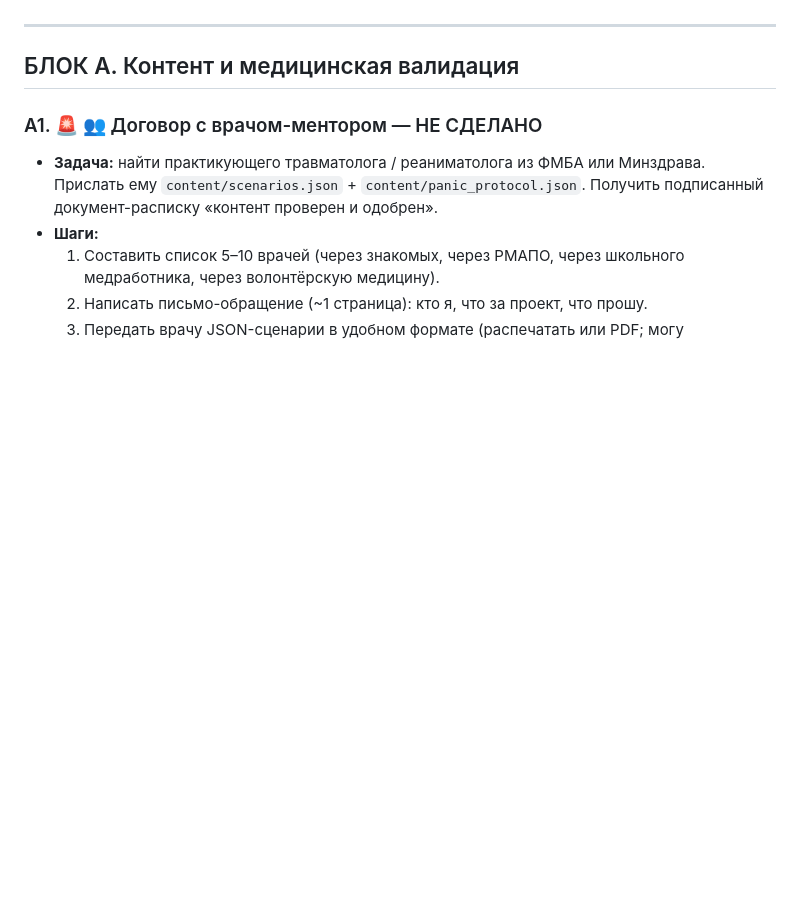
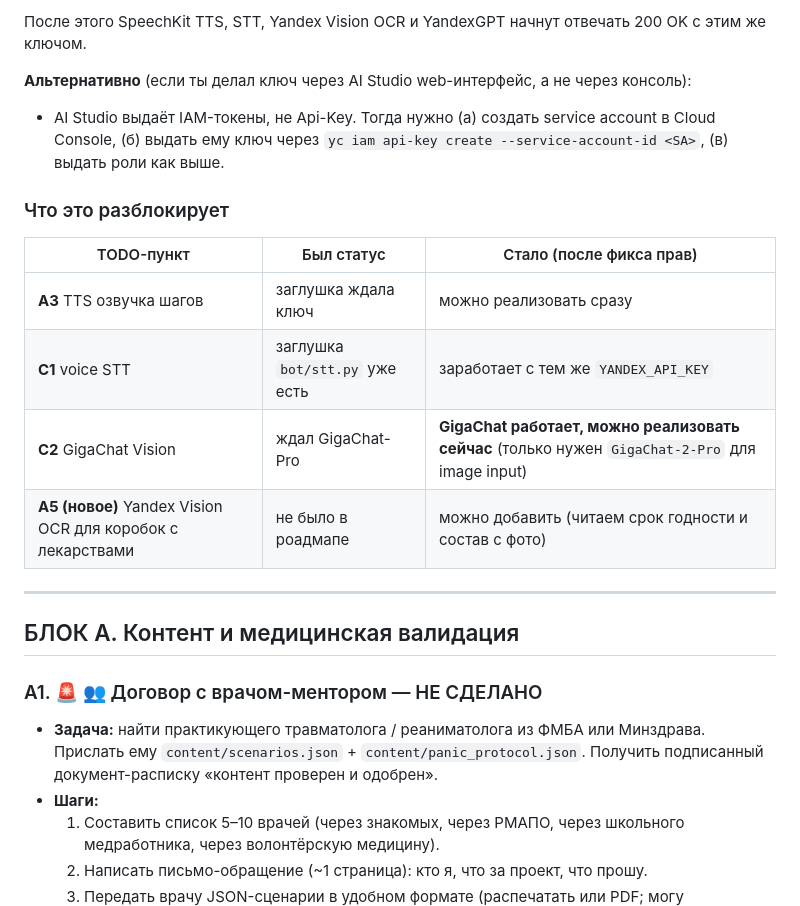
Before and after one commit to desirewarlockstaple/mnohyjmg, a Markdown page: docs/TODO_ALL.md, the part around one of its changes. GitHub-like rendering; blank space fills up the shorter version.

```diff
--- a/docs/TODO_ALL.md
+++ b/docs/TODO_ALL.md
@@ -24,3 +61,16 @@
+После этого SpeechKit TTS, STT, Yandex Vision OCR и YandexGPT начнут отвечать 200 OK с этим же ключом.
+
+**Альтернативно** (если ты делал ключ через AI Studio web-интерфейс, а не через консоль):
+- AI Studio выдаёт IAM-токены, не Api-Key. Тогда нужно (а) создать service account в Cloud Console, (б) выдать ему ключ через `yc iam api-key create --service-account-id <SA>`, (в) выдать роли как выше.
+
+### Что это разблокирует
+
+| TODO-пункт | Был статус | Стало (после фикса прав) |
+|---|---|---|
+| **A3** TTS озвучка шагов | заглушка ждала ключ | можно реализовать сразу |
+| **C1** voice STT | заглушка `bot/stt.py` уже есть | заработает с тем же `YANDEX_API_KEY` |
+| **C2** GigaChat Vision | ждал GigaChat-Pro | **GigaChat работает, можно реализовать сейчас** (только нужен `GigaChat-2-Pro` для image input) |
+| **A5 (новое)** Yandex Vision OCR для коробок с лекарствами | не было в роадмапе | можно добавить (читаем срок годности и состав с фото) |
 
 ---
 
```
Also changed, not shown: other parts of docs/TODO_ALL.md (+37 -0 lines).
